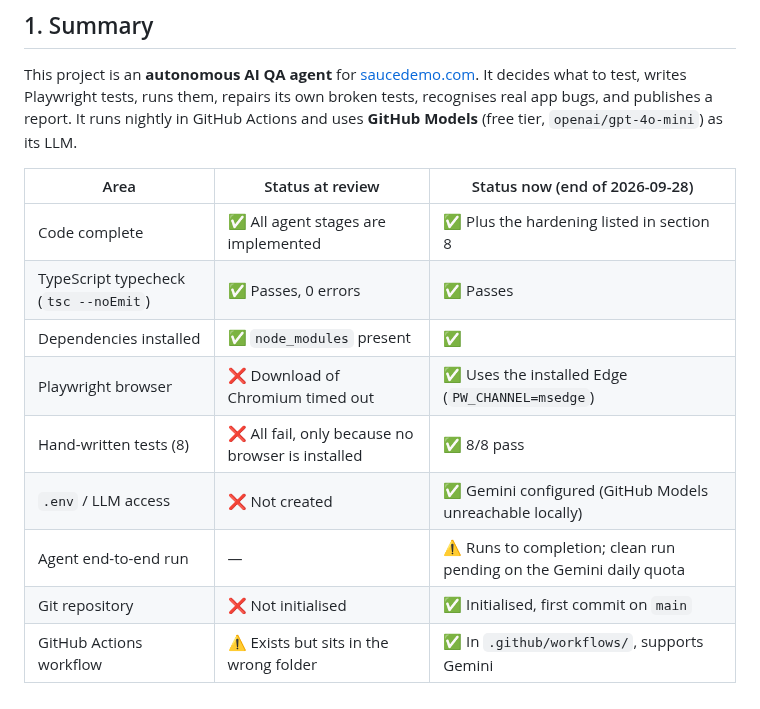
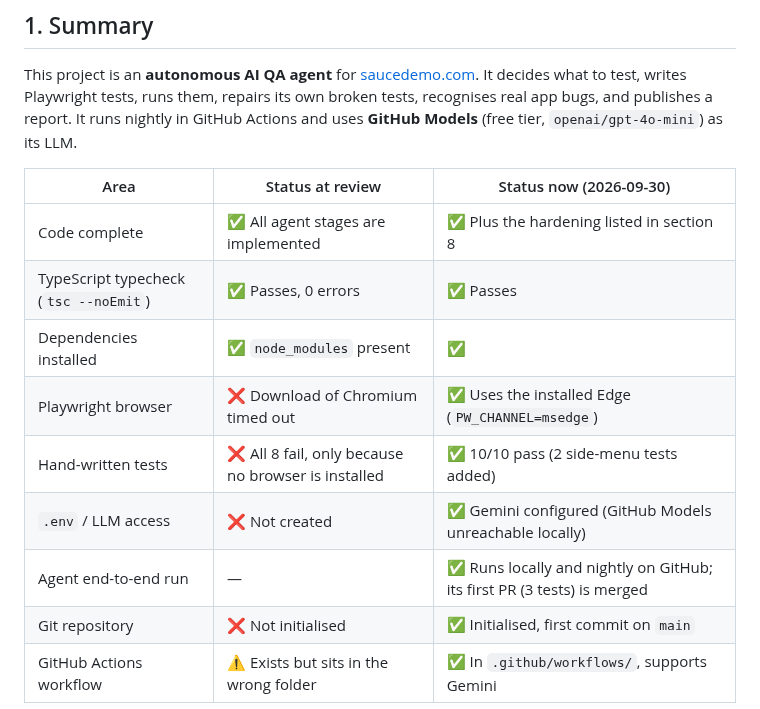
Before and after one commit to alihaider121/sauce-demo-ai-qa-agent, a Markdown page: REPO_REVIEW_REPORT.md, the part around one of its changes. Drawn GitHub-style.

```diff
--- a/REPO_REVIEW_REPORT.md
+++ b/REPO_REVIEW_REPORT.md
@@ -9,15 +9,15 @@
 
 This project is an **autonomous AI QA agent** for [saucedemo.com](https://www.saucedemo.com). It decides what to test, writes Playwright tests, runs them, repairs its own broken tests, recognises real app bugs, and publishes a report. It runs nightly in GitHub Actions and uses **GitHub Models** (free tier, `openai/gpt-4o-mini`) as its LLM.
 
-| Area | Status at review | Status now (end of 2026-09-28) |
+| Area | Status at review | Status now (2026-09-30) |
 |---|---|---|
 | Code complete | ✅ All agent stages are implemented | ✅ Plus the hardening listed in section 8 |
 | TypeScript typecheck (`tsc --noEmit`) | ✅ Passes, 0 errors | ✅ Passes |
 | Dependencies installed | ✅ `node_modules` present | ✅ |
 | Playwright browser | ❌ Download of Chromium timed out | ✅ Uses the installed Edge (`PW_CHANNEL=msedge`) |
-| Hand-written tests (8) | ❌ All fail, only because no browser is installed | ✅ 8/8 pass |
+| Hand-written tests | ❌ All 8 fail, only because no browser is installed | ✅ 10/10 pass (2 side-menu tests added) |
 | `.env` / LLM access | ❌ Not created | ✅ Gemini configured (GitHub Models unreachable locally) |
-| Agent end-to-end run | — | ⚠️ Runs to completion; clean run pending on the Gemini daily quota |
+| Agent end-to-end run | — | ✅ Runs locally and nightly on GitHub; its first PR (3 tests) is merged |
 | Git repository | ❌ Not initialised | ✅ Initialised, first commit on `main` |
 | GitHub Actions workflow | ⚠️ Exists but sits in the wrong folder | ✅ In `.github/workflows/`, supports Gemini |
 
```
Also changed, not shown: other parts of REPO_REVIEW_REPORT.md (+17 -2 lines), README.md (+10 -0 lines), docs/images/actions-run.png (added), docs/images/cover.png (added), docs/images/pull-request.png (added), docs/images/test-report.png (added), 1 other file.
